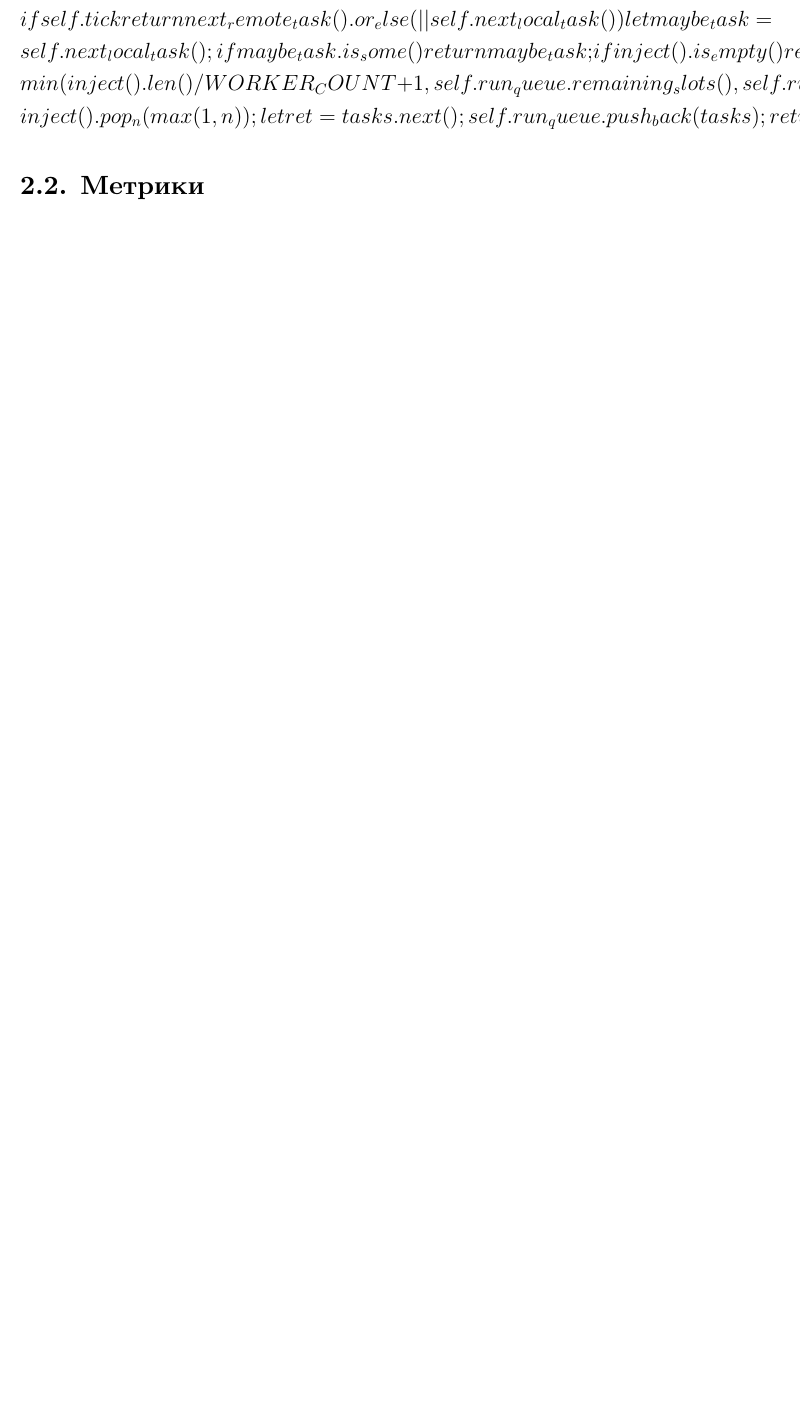
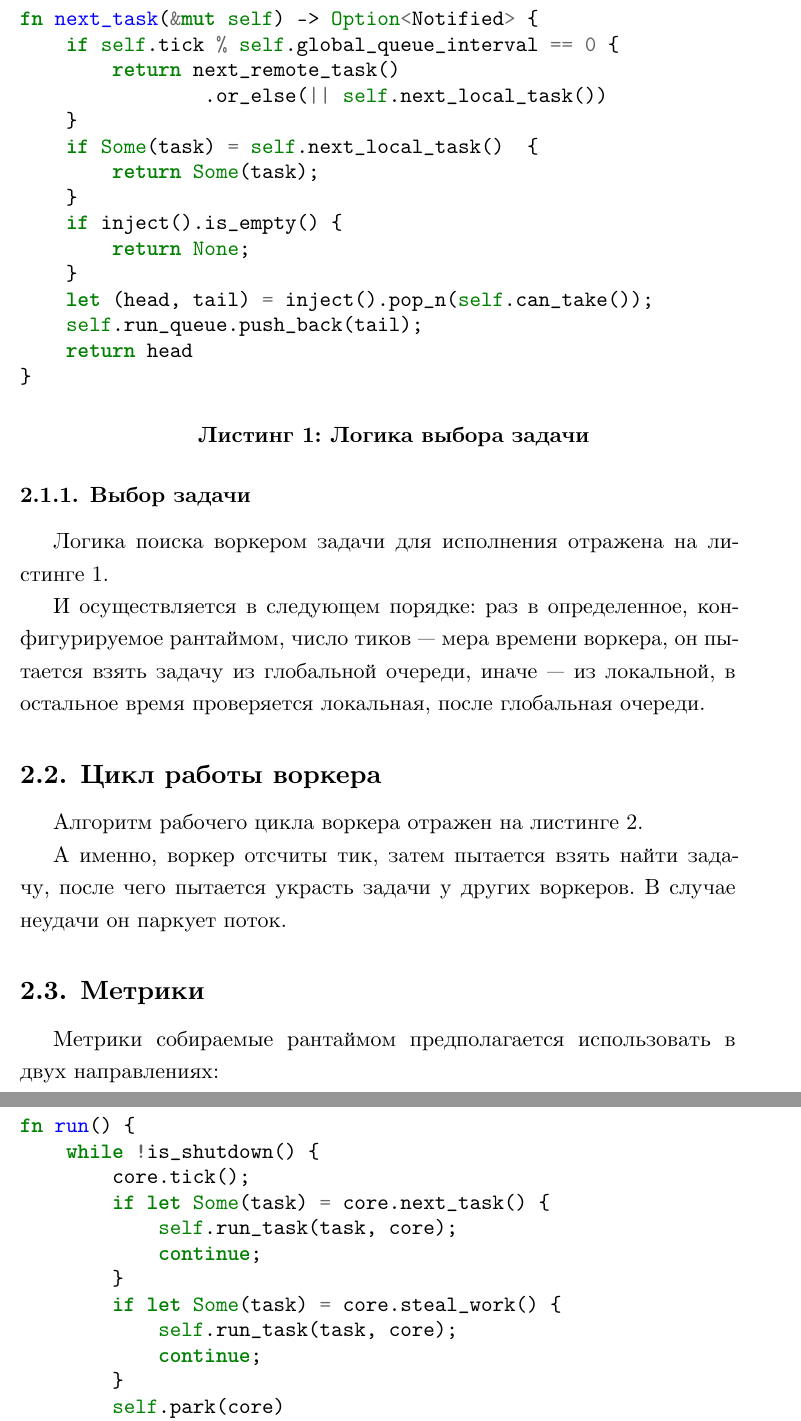
Before and after one commit to IgorErin/diploma, a LaTeX thesis (vkr.tex, which reads 020_related.tex): part of page 7 of 13 before the commit and two parts of pages 8 and 9 of 15 after it, the two joined at a grey line, cut at the place of the change, the shorter picture padded with empty space. Compiled offline with XeLaTeX.

Commit message:
wip: related

```diff
--- a/020_related.tex
+++ b/020_related.tex
@@ -27,3 +42,38 @@
+\subsubsection{Выбор задачи}
+
+Логика поиска воркером задачи для исполнения отражена на листинге \ref{listing:next_task}.
+
+\begin{listing}
+    \begin{minted}{rust}
+fn next_task(&mut self) -> Option<Notified> {
+    if self.tick % self.global_queue_interval == 0 {
+        return next_remote_task()
+                .or_else(|| self.next_local_task())
+    }
+    if Some(task) = self.next_local_task()  {
+        return Some(task);
+    }
+    if inject().is_empty() {
+        return None;
+    }
+    let (head, tail) = inject().pop_n(self.can_take());
+    self.run_queue.push_back(tail);
+    return head
+}
+    \end{minted}
+
+    \caption{Логика выбора задачи}
+    \label{listing:next_task}
+\end{listing}
+
+И осуществляется в следующем порядке: раз в определенное, конфигурируемое рантаймом, число тиков --- мера времени воркера, он пытается взять задачу из глобальной очереди, иначе --- из локальной, в остальное время проверяется локальная, после глобальная очереди.
+
+\subsection{Цикл работы воркера}
+
+Алгоритм рабочего цикла воркера отражен на листинге \ref{listing:worker:run}.
+
+\begin{listing}
+    \begin{minted}{rust}
 fn run() {
     while !is_shutdown() {
         core.tick();
@@ -38,41 +88,15 @@ fn run() {
         self.park(core)
     }
 }
-% \end{minted}
+    \end{minted}
 
-% \subsubsection{Выбор следущей задачи}
+    \caption{Логика выбора следующей задачи}
+    \label{listing:worker:run}
+\end{listing}
 
-% Раз в 61 тик он пытается взять задачу из глобальной очереди. Если ему это не удается, он пытается взять задачу из локальной очереди и, каковым не был бы результат этой попытки, вовращает ее.
-
-% Иначе, он пробует взять задачу из локальной очереди. В случае неудачи он пробует взять из глобальной очереди как минимум одну задачу, при этом старается взять сразу несколько, но не все, чтобы оставить другим воркерам. После чего добавляет взятые задачи в собственную локальную очередь, кроме одной, что сразу окажется принятой на исполнение.
-
-% Попытка завладеть задачей может быть представлена следующим, снова упрощенным, кодом:
-
-% \begin{minted}{rust}
-fn next_task(&mut self) -> Option<Notified> {
-    if self.tick % self.global_queue_interval == 0 {
-        return next_remote_task().or_else(|| self.next_local_task())
-    }
-    let maybe_task = self.next_local_task();
-    if maybe_task.is_some() {
-        return maybe_task;
-    }
-    if inject().is_empty() {
-        return None;
-    }
-    let n = min(
-        inject().len() / WORKER_COUNT + 1,
-        self.run_queue.remaining_slots(),
-        self.run_queue.max_capacity() / 2,
-    );
-    let mut tasks = inject().pop_n(max(1, n));
-    let ret = tasks.next();
-    self.run_queue.push_back(tasks);
-    return ret
-}
-% \end{minted}
+А именно, воркер отсчиты тик, затем пытается взять найти задачу, после чего пытается украсть задачи у других воркеров. В случае неудачи он паркует поток.
 
 \subsection{Метрики}
 
-\verb|tokio-metrics| --- проект, предоставющий интерфейс для получения метрик рантайма. Далее будет представлен полный перечень метрик доступных из tokio-metrics. Метрики будут разбиты на группы по аналогии для уменьшения повторений.
+Метрики собираемые рантаймом предполагается использовать в двух направлениях:
 
@@ -79,0 +105 @@ fn next_task(&mut self) -> Option<Notified> {
+    \item Тотальная оценка --- анализ количеств тех или иных операций произведенных за весь период исполнения
```
Also changed, not shown: pictures/tokio.arch.png (added), pictures/tokio.drawio.png (added), 020_related.tex (49 more changed lines).
